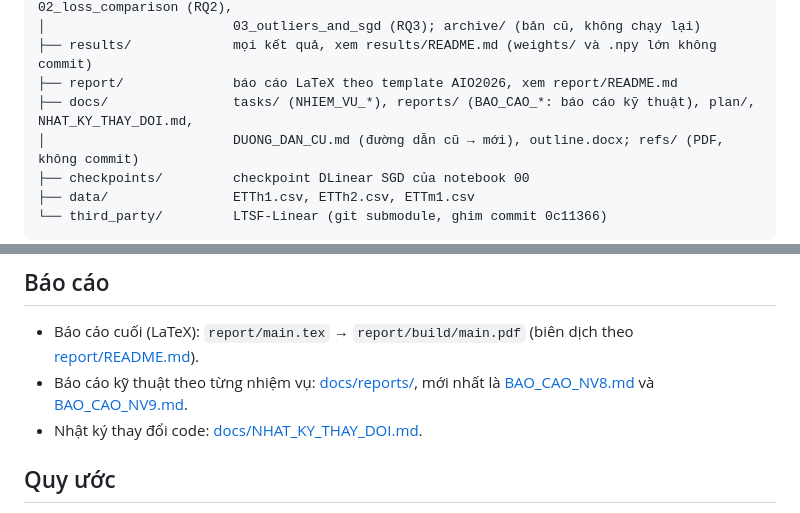
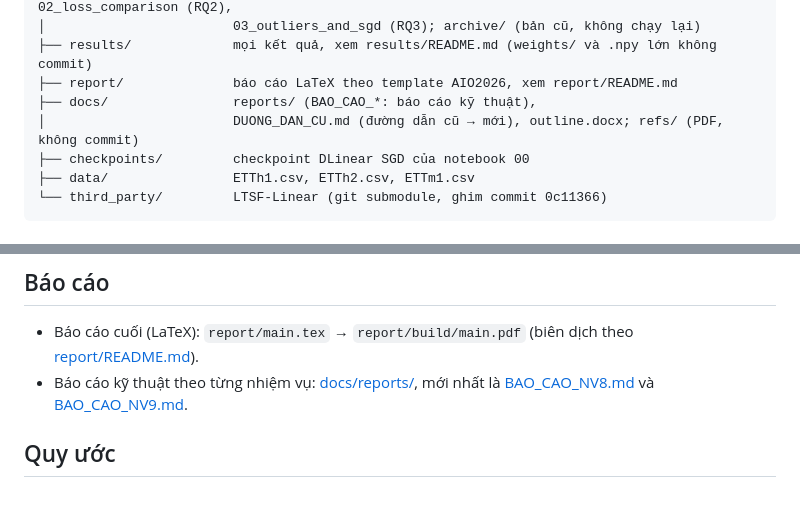
Before and after one commit to tanh-tanh/AIO_dlinear, a Markdown page: README.md, 2 parts joined by grey strips. GitHub-like rendering.

Commit message:
Update README
Removed reference to change log file in README.

```diff
--- a/README.md
+++ b/README.md
@@ -33,7 +33,7 @@ Số lấy từ `report/generated/numbers.tex` (sinh tự động từ `results/
 │                        03_outliers_and_sgd (RQ3); archive/ (bản cũ, không chạy lại)
 ├── results/             mọi kết quả, xem results/README.md (weights/ và .npy lớn không commit)
 ├── report/              báo cáo LaTeX theo template AIO2026, xem report/README.md
-├── docs/                tasks/ (NHIEM_VU_*), reports/ (BAO_CAO_*: báo cáo kỹ thuật), plan/, NHAT_KY_THAY_DOI.md,
+├── docs/                reports/ (BAO_CAO_*: báo cáo kỹ thuật),
 │                        DUONG_DAN_CU.md (đường dẫn cũ → mới), outline.docx; refs/ (PDF, không commit)
 ├── checkpoints/         checkpoint DLinear SGD của notebook 00
 ├── data/                ETTh1.csv, ETTh2.csv, ETTm1.csv
@@ -139,7 +139,6 @@ Grid (dạng đóng, IRLS) tất định, không có seed.
 
 - Báo cáo cuối (LaTeX): `report/main.tex` → `report/build/main.pdf` (biên dịch theo [report/README.md](report/README.md)).
 - Báo cáo kỹ thuật theo từng nhiệm vụ: [docs/reports/](docs/reports/), mới nhất là [BAO_CAO_NV8.md](docs/reports/BAO_CAO_NV8.md) và [BAO_CAO_NV9.md](docs/reports/BAO_CAO_NV9.md).
-- Nhật ký thay đổi code: [docs/NHAT_KY_THAY_DOI.md](docs/NHAT_KY_THAY_DOI.md).
 
 ## Quy ước
 
```
